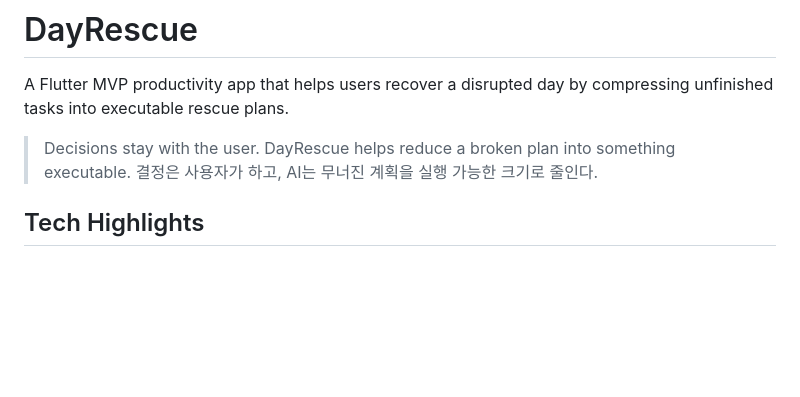
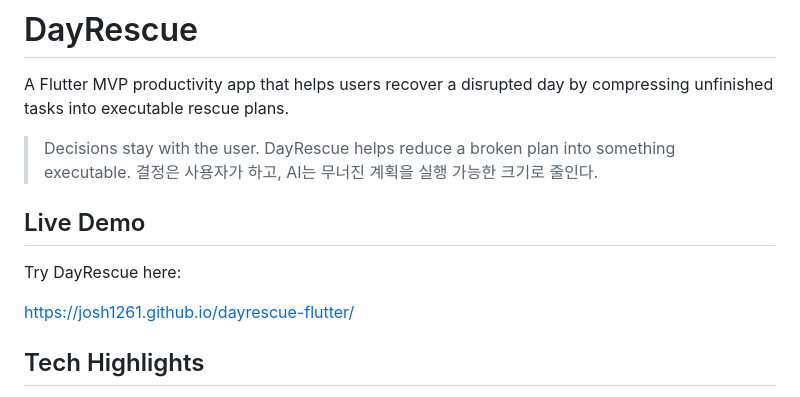
Before and after one commit to josh1261/dayrescue-flutter, a Markdown page: README.md, the part around the change. Rendered like a GitHub page; blank space fills up the shorter version.

Commit message:
Add live demo link

```diff
--- a/README.md
+++ b/README.md
@@ -4,6 +4,13 @@ A Flutter MVP productivity app that helps users recover a disrupted day by compr
 
 > Decisions stay with the user. DayRescue helps reduce a broken plan into something executable.
 > 결정은 사용자가 하고, AI는 무너진 계획을 실행 가능한 크기로 줄인다.
+
+
+## Live Demo
+
+Try DayRescue here:
+
+https://josh1261.github.io/dayrescue-flutter/
 
 ## Tech Highlights
 
```
